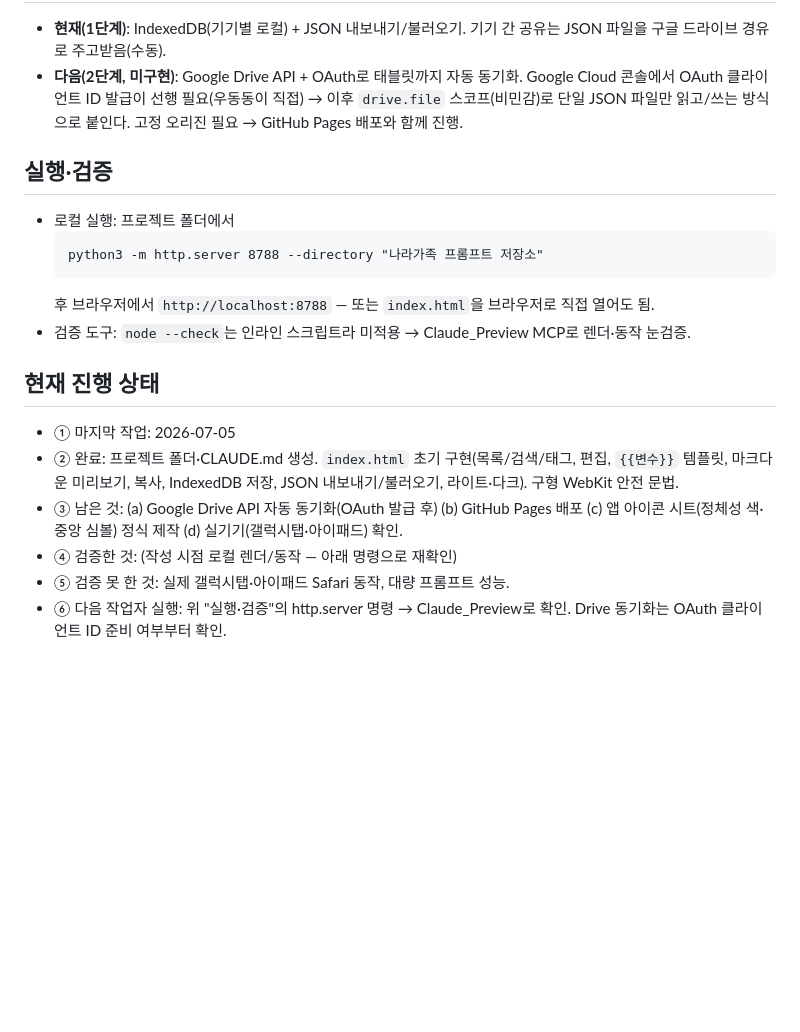
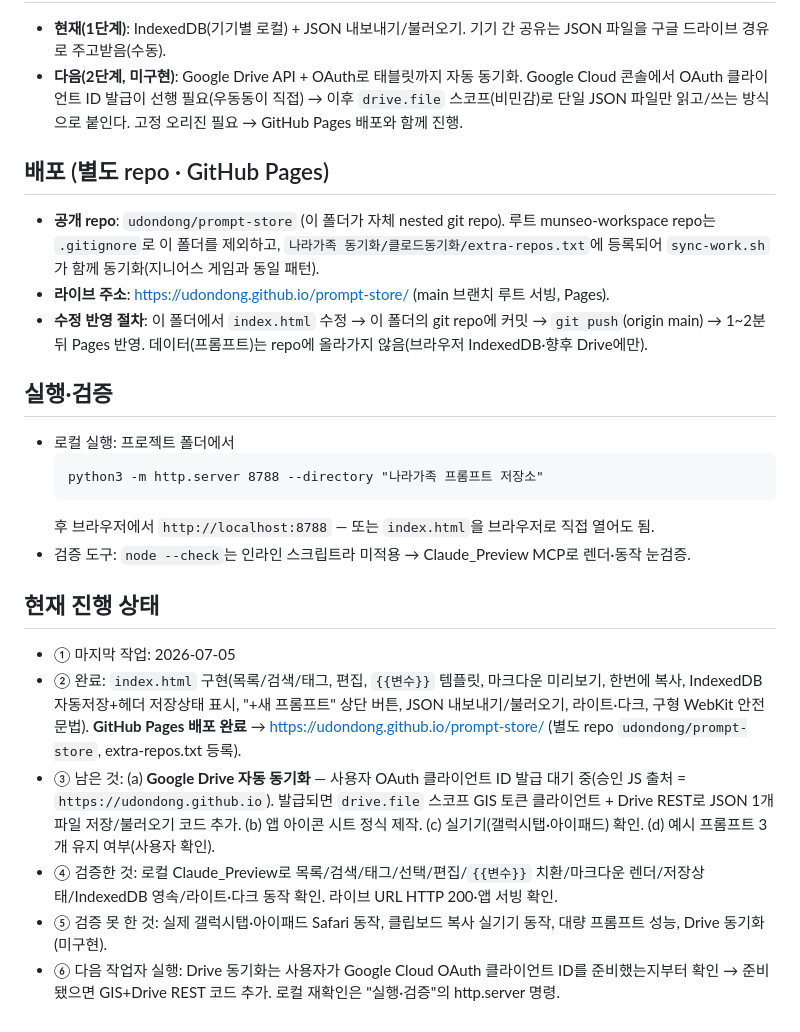
Before and after one commit to udondong/prompt-store, a Markdown page: CLAUDE.md, the part around the change. GitHub-like rendering; blank space fills up the shorter version.

Commit message:
CLAUDE.md: 배포 완료·진행 상태 갱신 (GitHub Pages, Drive 동기화 대기)
Co-Authored-By: Claude Opus 4.8 <noreply@anthropic.com>

```diff
--- a/CLAUDE.md
+++ b/CLAUDE.md
@@ -23,6 +23,12 @@
 - **현재(1단계)**: IndexedDB(기기별 로컬) + JSON 내보내기/불러오기. 기기 간 공유는 JSON 파일을 구글 드라이브 경유로 주고받음(수동).
 - **다음(2단계, 미구현)**: Google Drive API + OAuth로 태블릿까지 자동 동기화. Google Cloud 콘솔에서 OAuth 클라이언트 ID 발급이 선행 필요(우동동이 직접) → 이후 `drive.file` 스코프(비민감)로 단일 JSON 파일만 읽고/쓰는 방식으로 붙인다. 고정 오리진 필요 → GitHub Pages 배포와 함께 진행.
 
+## 배포 (별도 repo · GitHub Pages)
+
+- **공개 repo**: `udondong/prompt-store` (이 폴더가 자체 nested git repo). 루트 munseo-workspace repo는 `.gitignore`로 이 폴더를 제외하고, `나라가족 동기화/클로드동기화/extra-repos.txt`에 등록되어 `sync-work.sh`가 함께 동기화(지니어스 게임과 동일 패턴).
+- **라이브 주소**: https://udondong.github.io/prompt-store/ (main 브랜치 루트 서빙, Pages).
+- **수정 반영 절차**: 이 폴더에서 `index.html` 수정 → 이 폴더의 git repo에 커밋 → `git push`(origin main) → 1~2분 뒤 Pages 반영. 데이터(프롬프트)는 repo에 올라가지 않음(브라우저 IndexedDB·향후 Drive에만).
+
 ## 실행·검증
 
 - 로컬 실행: 프로젝트 폴더에서
@@ -35,8 +41,8 @@
 ## 현재 진행 상태
 
 - ① 마지막 작업: 2026-07-05
-- ② 완료: 프로젝트 폴더·CLAUDE.md 생성. `index.html` 초기 구현(목록/검색/태그, 편집, `{{변수}}` 템플릿, 마크다운 미리보기, 복사, IndexedDB 저장, JSON 내보내기/불러오기, 라이트·다크). 구형 WebKit 안전 문법.
-- ③ 남은 것: (a) Google Drive API 자동 동기화(OAuth 발급 후) (b) GitHub Pages 배포 (c) 앱 아이콘 시트(정체성 색·중앙 심볼) 정식 제작 (d) 실기기(갤럭시탭·아이패드) 확인.
-- ④ 검증한 것: (작성 시점 로컬 렌더/동작 — 아래 명령으로 재확인)
-- ⑤ 검증 못 한 것: 실제 갤럭시탭·아이패드 Safari 동작, 대량 프롬프트 성능.
-- ⑥ 다음 작업자 실행: 위 "실행·검증"의 http.server 명령 → Claude_Preview로 확인. Drive 동기화는 OAuth 클라이언트 ID 준비 여부부터 확인.
+- ② 완료: `index.html` 구현(목록/검색/태그, 편집, `{{변수}}` 템플릿, 마크다운 미리보기, 한번에 복사, IndexedDB 자동저장+헤더 저장상태 표시, "+새 프롬프트" 상단 버튼, JSON 내보내기/불러오기, 라이트·다크, 구형 WebKit 안전문법). **GitHub Pages 배포 완료** → https://udondong.github.io/prompt-store/ (별도 repo `udondong/prompt-store`, extra-repos.txt 등록).
+- ③ 남은 것: (a) **Google Drive 자동 동기화** — 사용자 OAuth 클라이언트 ID 발급 대기 중(승인 JS 출처 = `https://udondong.github.io`). 발급되면 `drive.file` 스코프 GIS 토큰 클라이언트 + Drive REST로 JSON 1개 파일 저장/불러오기 코드 추가. (b) 앱 아이콘 시트 정식 제작. (c) 실기기(갤럭시탭·아이패드) 확인. (d) 예시 프롬프트 3개 유지 여부(사용자 확인).
+- ④ 검증한 것: 로컬 Claude_Preview로 목록/검색/태그/선택/편집/`{{변수}}` 치환/마크다운 렌더/저장상태/IndexedDB 영속/라이트·다크 동작 확인. 라이브 URL HTTP 200·앱 서빙 확인.
+- ⑤ 검증 못 한 것: 실제 갤럭시탭·아이패드 Safari 동작, 클립보드 복사 실기기 동작, 대량 프롬프트 성능, Drive 동기화(미구현).
+- ⑥ 다음 작업자 실행: Drive 동기화는 사용자가 Google Cloud OAuth 클라이언트 ID를 준비했는지부터 확인 → 준비됐으면 GIS+Drive REST 코드 추가. 로컬 재확인은 "실행·검증"의 http.server 명령.
```
